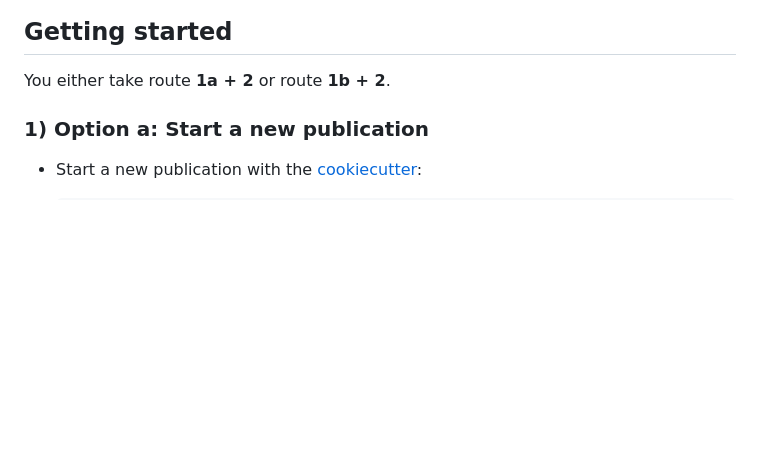
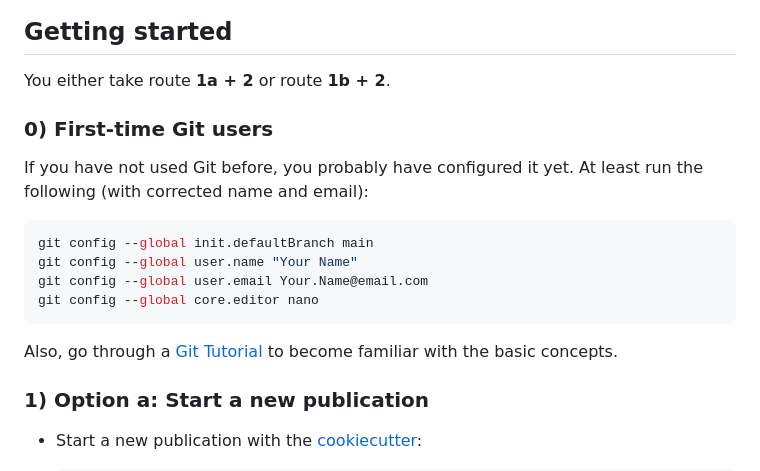
Before and after one commit to reproducible-reporting/templates, a Markdown page: DOCUMENTATION.md, the part around the change. Drawn GitHub-style; blank space fills up the shorter version.

Commit message:
Add some git config instructions to avoid scary warnings

````diff
--- a/DOCUMENTATION.md
+++ b/DOCUMENTATION.md
@@ -107,6 +107,20 @@ It may also work natively on Windows (one day).
 ## Getting started
 
 You either take route **1a + 2** or route **1b + 2**.
+
+### 0) First-time Git users
+
+If you have not used Git before, you probably have configured it yet.
+At least run the following (with corrected name and email):
+
+```bash
+git config --global init.defaultBranch main
+git config --global user.name "Your Name"
+git config --global user.email Your.Name@email.com
+git config --global core.editor nano
+```
+
+Also, go through a [Git Tutorial](https://www.w3schools.com/git/default.asp?remote=github) to become familiar with the basic concepts.
 
 ### 1) Option a: Start a new publication
 
````
